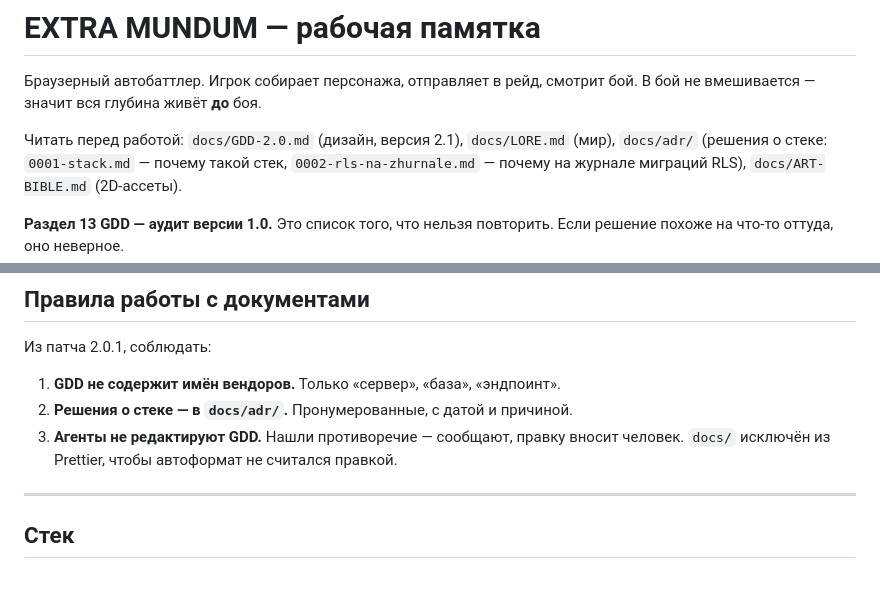
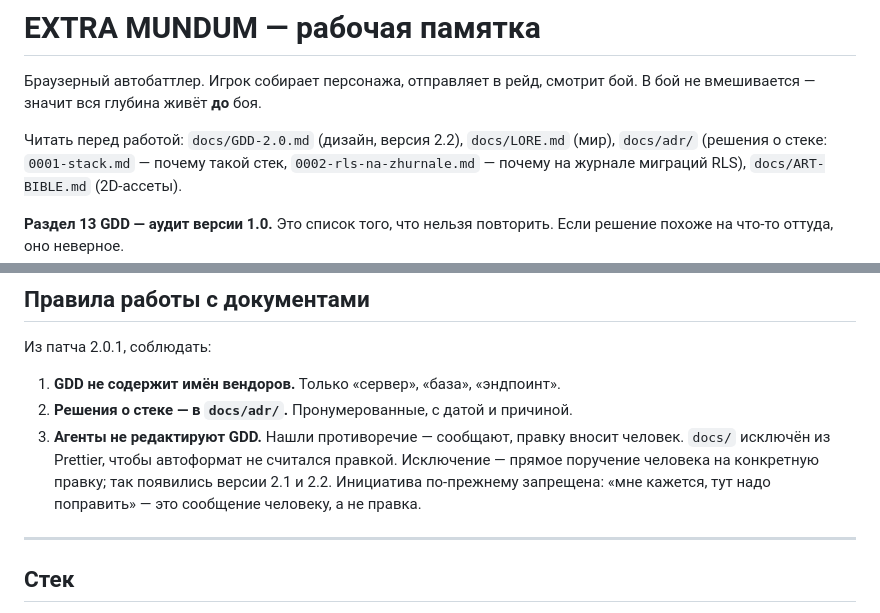
Before and after one commit to Blckburn/brute-force, a Markdown page: CLAUDE.md, 2 parts joined by grey strips. Rendered like a GitHub page; blank space fills up the shorter version.

```diff
--- a/CLAUDE.md
+++ b/CLAUDE.md
@@ -3,7 +3,7 @@
 Браузерный автобаттлер. Игрок собирает персонажа, отправляет в рейд, смотрит
 бой. В бой не вмешивается — значит вся глубина живёт **до** боя.
 
-Читать перед работой: `docs/GDD-2.0.md` (дизайн, версия 2.1),
+Читать перед работой: `docs/GDD-2.0.md` (дизайн, версия 2.2),
 `docs/LORE.md` (мир), `docs/adr/` (решения о стеке: `0001-stack.md` —
 почему такой стек, `0002-rls-na-zhurnale.md` — почему на журнале
 миграций RLS), `docs/ART-BIBLE.md` (2D-ассеты).
@@ -47,7 +47,10 @@
 2. **Решения о стеке — в `docs/adr/`.** Пронумерованные, с датой и причиной.
 3. **Агенты не редактируют GDD.** Нашли противоречие — сообщают, правку
    вносит человек. `docs/` исключён из Prettier, чтобы автоформат не
-   считался правкой.
+   считался правкой. Исключение — прямое поручение человека на конкретную
+   правку; так появились версии 2.1 и 2.2. Инициатива по-прежнему
+   запрещена: «мне кажется, тут надо поправить» — это сообщение человеку,
+   а не правка.
 
 ---
 
```
Also changed, not shown: docs/GDD-2.0.md (+17 -6 lines).
